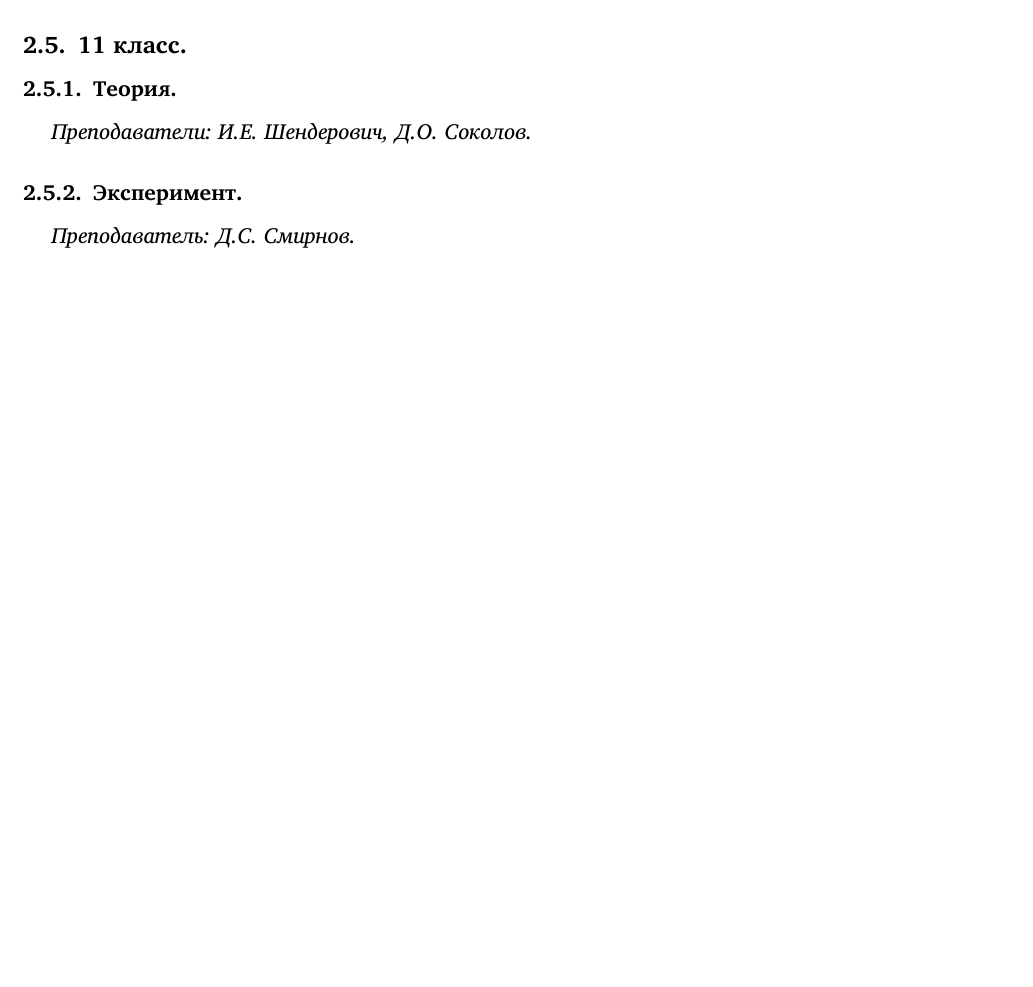
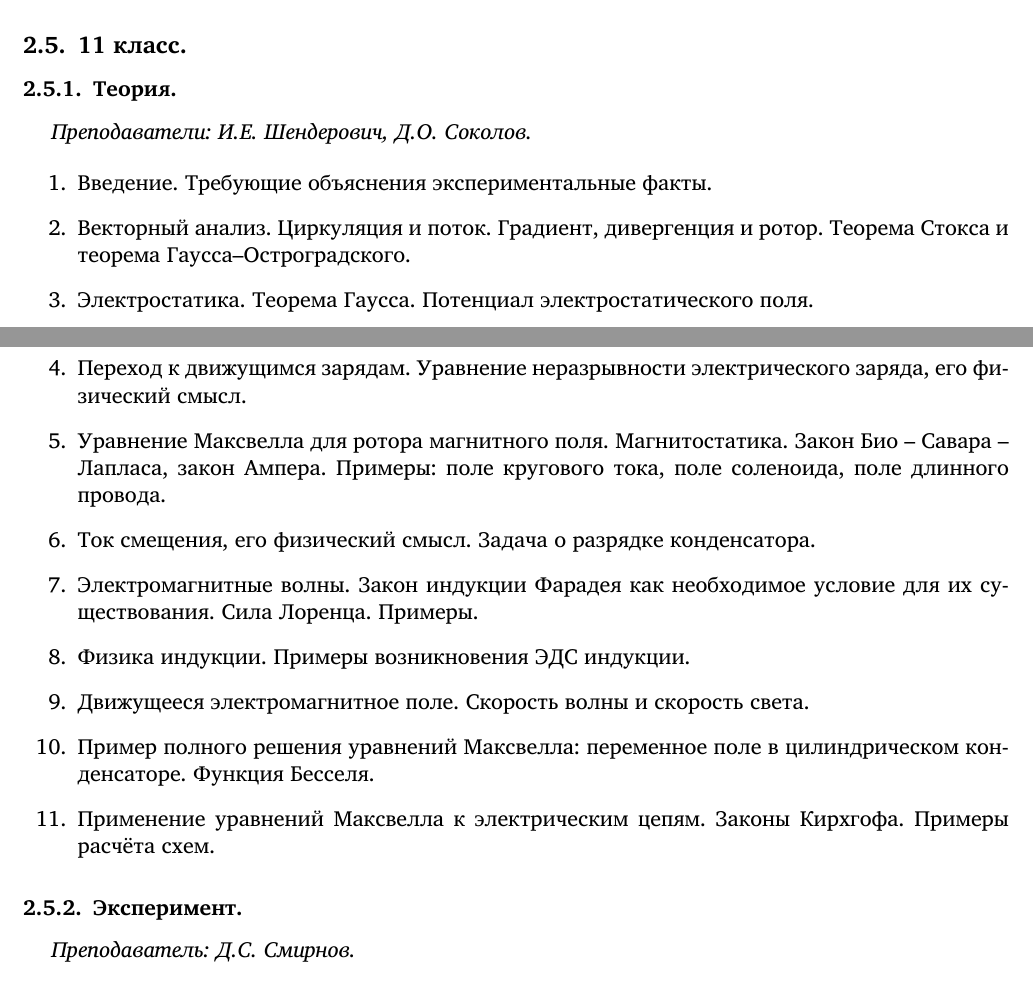
Before and after one commit to shender/proc2011, a LaTeX document (proc.tex): part of page 4 of 7 before the commit and two parts of pages 4 and 5 of 8 after it, the two joined at a grey line, cut so that both start at the same text, the shorter picture padded with empty space. Compiled offline with XeLaTeX; a missing font is replaced by an installed copy or a similar font.

Commit message:
добавлена теория 11 (часть ИШ)

```diff
--- a/proc.tex
+++ b/proc.tex
@@ -390,6 +390,31 @@
 
 \textit{Преподаватели: И.Е. Шендерович, Д.О. Соколов.}
 
+\begin{enumerate}
+\item Введение. Требующие объяснения экспериментальные факты.
+\item Векторный анализ. Циркуляция и поток. Градиент, дивергенция и
+  ротор. Теорема Стокса и теорема Гаусса--Остроградского.
+\item Электростатика. Теорема Гаусса. Потенциал электростатического
+  поля.
+\item Переход к движущимся зарядам. Уравнение неразрывности
+  электрического заряда, его физический смысл.
+\item Уравнение Максвелла для ротора магнитного
+  поля. Магнитостатика. Закон Био~--~Савара~--~Лапласа, закон
+  Ампера. Примеры: поле кругового тока, поле соленоида, поле длинного
+  провода.
+\item Ток смещения, его физический смысл. Задача о разрядке
+  конденсатора.
+\item Электромагнитные волны. Закон индукции Фарадея как необходимое
+  условие для их существования. Сила Лоренца. Примеры.
+\item Физика индукции. Примеры возникновения ЭДС индукции.
+\item Движущееся электромагнитное поле. Скорость волны и скорость
+  света.
+\item Пример полного решения уравнений Максвелла: переменное поле в
+  цилиндрическом конденсаторе. Функция Бесселя.
+\item Применение уравнений Максвелла к электрическим цепям. Законы
+  Кирхгофа. Примеры расчёта схем.
+\end{enumerate}
+
 \subsubsection{Эксперимент.}
 \label{sec:exp11}
 
```
Also changed, not shown: proc.pdf.
